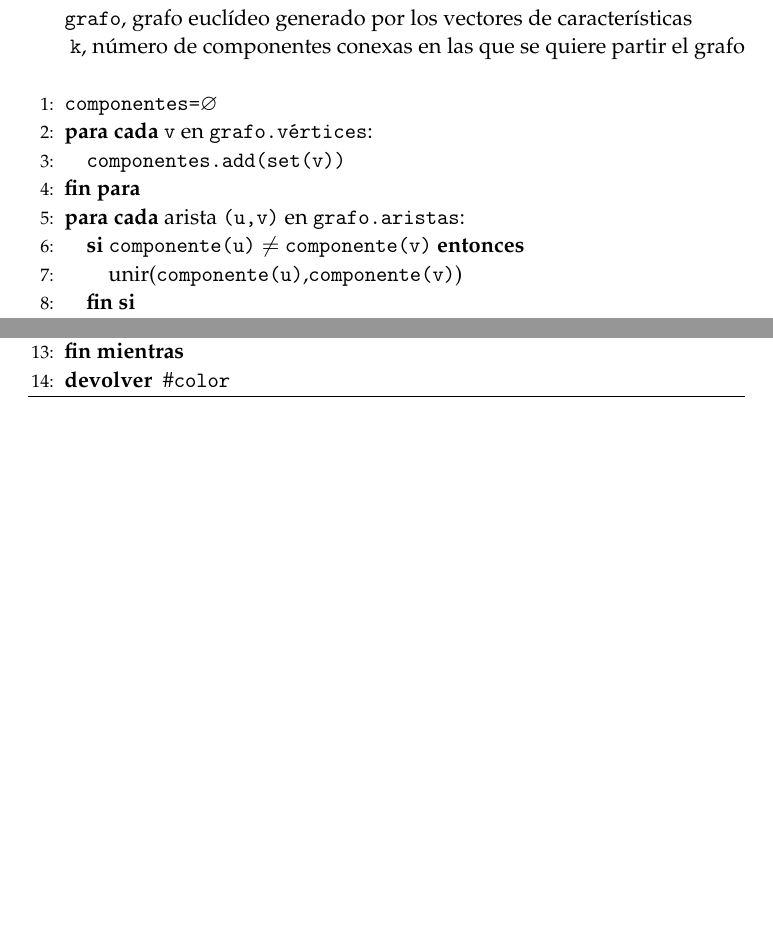
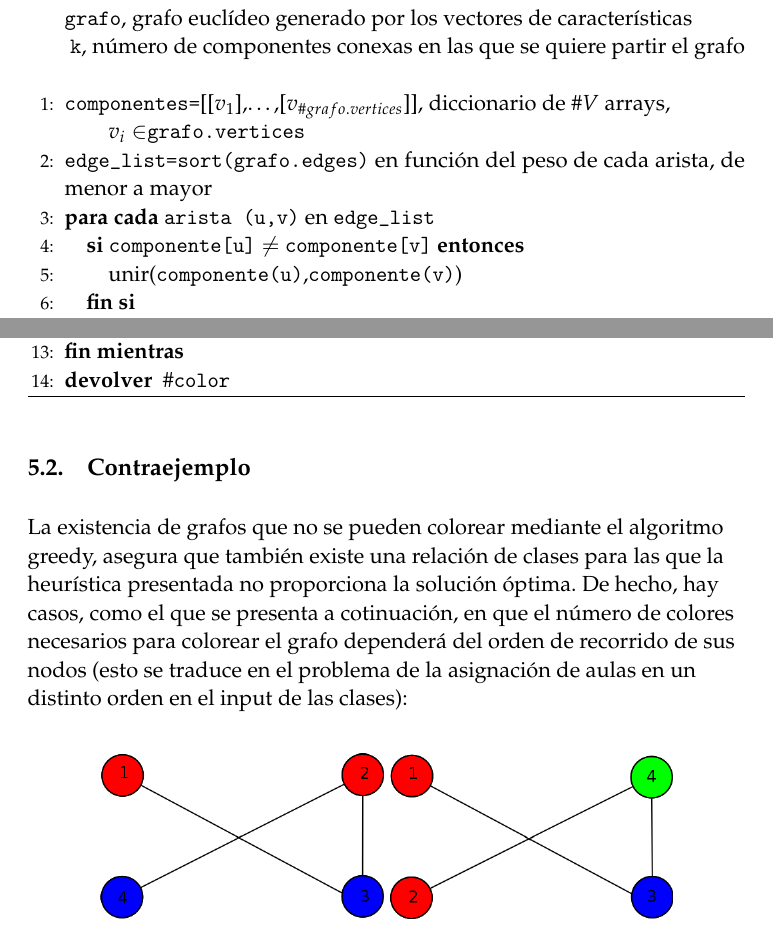
Before and after one commit to oxcar103/algoritmosGreedy, a LaTeX paper (tex/memoria.tex): two parts of pages 7 and 12 of 25, joined at a grey line, cut so that both start at the same text, the shorter picture padded with empty space. Compiled offline with pdfLaTeX.

Commit message:
Aulas acabado

```diff
--- a/tex/memoria.tex
+++ b/tex/memoria.tex
@@ -266,15 +265,14 @@ Esto se debe a que hay valores de sellos cuyo doble es mayor que otro valor, es
 		\REQUIRE \ \\
         	\texttt{grafo}, grafo euclídeo generado por los vectores de características \\\
         	\texttt{k}, número de componentes conexas en las que se quiere partir el grafo \\\
-		\STATE{\texttt{componentes=}$\emptyset$}
-		\FORALL{\texttt{v} en \texttt{grafo.vértices}:}
-		   \STATE{\texttt{componentes.add(set(v))}}
-		\ENDFOR
-		\FORALL{arista \texttt{(u,v)} en \texttt{grafo.aristas}:}
-		\IF{\texttt{componente(u)} $\neq$ \texttt{componente(v)}}
-		      \STATE{unir(\texttt{componente(u)},\texttt{componente(v)})}
-		    \ENDIF
-		\ENDFOR
+		\STATE{\texttt{componentes=}[[$v_1$],\ldots,[$v_{\#grafo.vertices}$]], diccionario de $\#V$ arrays,\\
+		\qquad $v_i\in$\texttt{grafo.vertices}}
+		\STATE{\texttt{edge\_list=sort(grafo.edges)} en función del peso de cada arista, de menor a mayor}
+		\FORALL{\texttt{arista (u,v)} en \texttt{edge\_list}}
+		  \IF{\texttt{componente[u]} $\neq$ \texttt{componente[v]}}
+			\STATE{unir(\texttt{componente(u)},\texttt{componente(v)})}
+		      \ENDIF
+		  \ENDFOR
 		\RETURN{\texttt{componentes}}
 	\end{algorithmic}
       \caption{Algoritmo de Kruskal generalizado}
@@ -464,6 +465,17 @@ clase $i-$ésima y la $j-$ésima no pueden impartirse en el mismo aula.
 \end{algorithm}
 
 
+\subsection{Contraejemplo}
+La existencia de grafos que no se pueden colorear mediante el algoritmo greedy, asegura que también existe una relación de clases para
+las que la heurística presentada no proporciona la solución óptima. De hecho, hay casos, como el que se presenta a cotinuación,
+en que el número de colores necesarios para colorear el grafo dependerá del orden de recorrido de sus nodos (esto se traduce en
+el problema de la asignación de aulas en un distinto orden en el input de las clases):
+
+     \begin{center}
+	\includegraphics[width=5cm]{ej51.png}
+	\includegraphics[width=5cm]{ej52.png}
+     \end{center}
+
 \section{Memorias caché}
 \label{cache}
 %Heurística "Farthest-In-Future" en: https://www.cs.princeton.edu/courses/archive/spring13/cos423/lectures/04GreedyAlgorithmsI-2x2.pdf:
```
Also changed, not shown: tex/ej51.png (added), tex/ej52.png (added), tex/instantánea3.png (deleted), tex/instantánea4.png (deleted), tex/k4.png (deleted), tex/memoria.tex (10 more changed lines).
